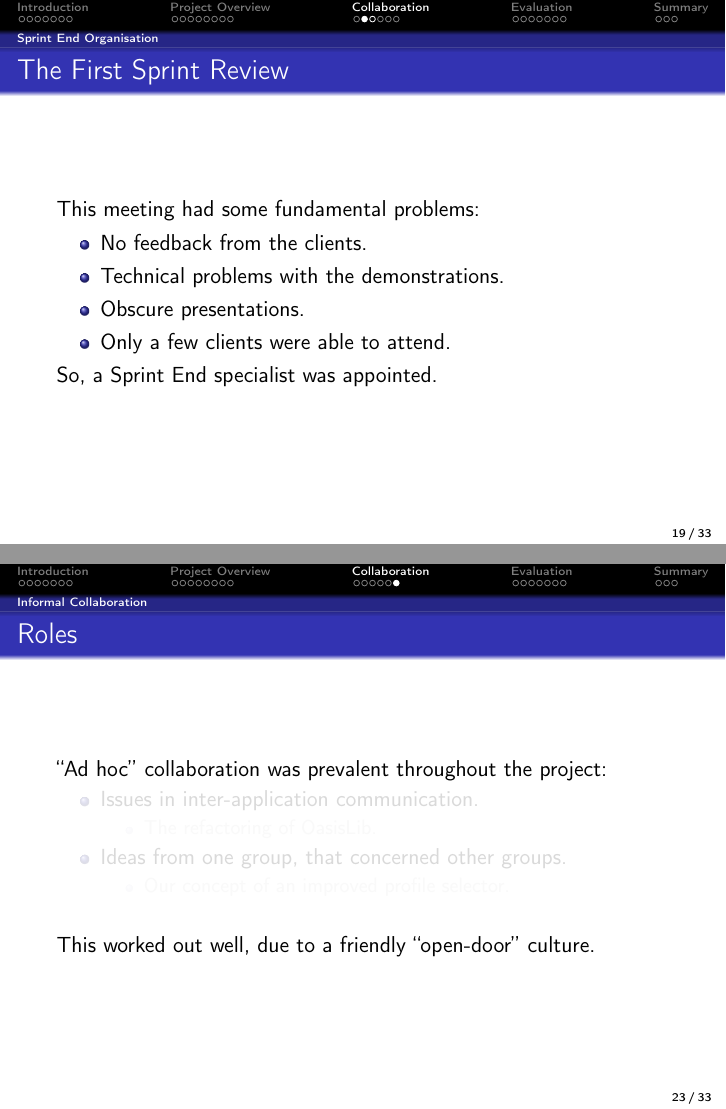
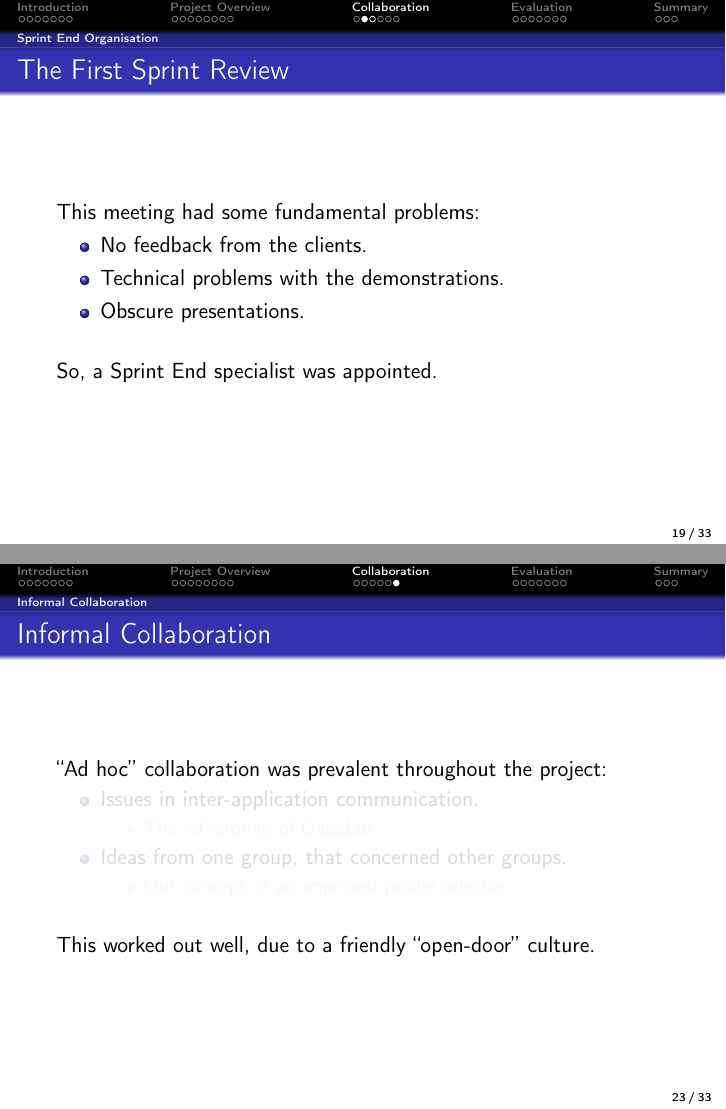
Before and after one commit to frmi/sw605f14-latex, LaTeX slides (presentation/presentation.tex, which reads presentation/slides/jesper.tex): pages 34 and 47 of 62, joined at a grey line. Compiled offline with pdfLaTeX.

Commit message:
Fixed typos in my section.

```diff
--- a/presentation/slides/jesper.tex
+++ b/presentation/slides/jesper.tex
@@ -6,8 +6,8 @@
 		\item No feedback from the clients.
 		\item Technical problems with the demonstrations.
 		\item Obscure presentations.
-		\item Only a few clients were able to attend.
 	\end{itemize}
+	\vspace{\baselineskip}
 	So, a Sprint End specialist was appointed.
 \end{frame}
 
@@ -45,7 +45,7 @@
 
 \subsection{Informal Collaboration}
 
-\begin{frame}{Roles}
+\begin{frame}{Informal Collaboration}
 	``Ad hoc'' collaboration was prevalent throughout the project:
 	\begin{itemize}
 		\item<1> Issues in inter-application communication.
```
Also changed, not shown: presentation/slides/jesper.tex (2 more changed lines).
